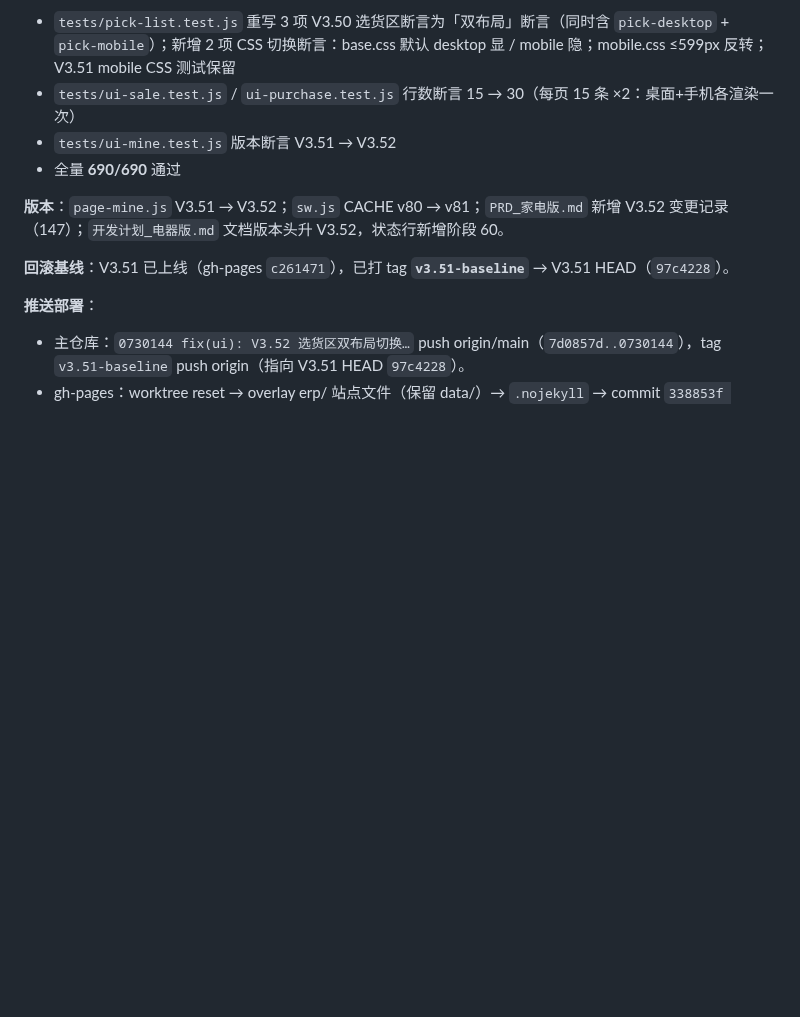
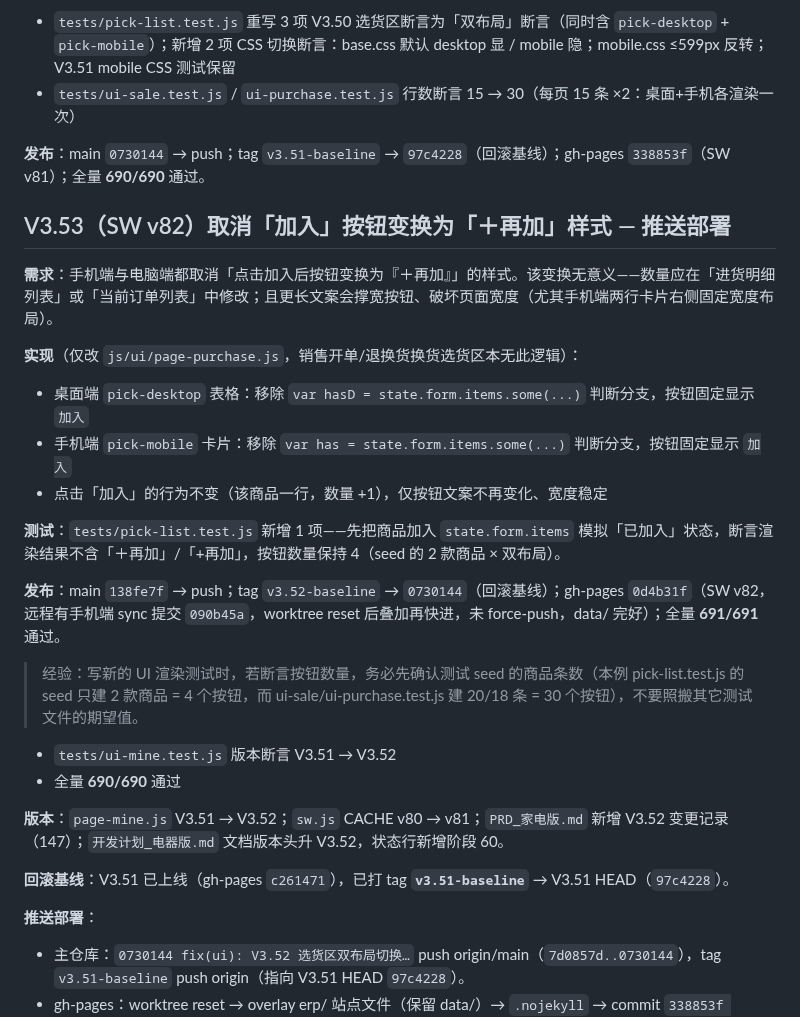
Before and after one commit to bailihongxi/home-appliance-wholesale, a Markdown page: .workbuddy/memory/2026-09-13.md, the part around the change. Drawn GitHub-style; blank space fills up the shorter version.

Commit message:
docs(memory): 记录 V3.53 取消「＋再加」按钮变换推送部署
- 主仓库 138fe7f（main），tag v3.52-baseline → 0730144（回滚基线）
- gh-pages 0d4b31f（SW v82）
- 全量 691/691 通过；选货按钮一律固定「加入」，宽度稳定
- 经验：新 UI 测试的按钮数量断言须核对当前 seed 商品条数

```diff
--- a/.workbuddy/memory/2026-09-13.md
+++ b/.workbuddy/memory/2026-09-13.md
@@ -57,6 +57,23 @@
 **测试**：
 - `tests/pick-list.test.js` 重写 3 项 V3.50 选货区断言为「双布局」断言（同时含 `pick-desktop` + `pick-mobile`）；新增 2 项 CSS 切换断言：base.css 默认 desktop 显 / mobile 隐；mobile.css ≤599px 反转；V3.51 mobile CSS 测试保留
 - `tests/ui-sale.test.js` / `ui-purchase.test.js` 行数断言 15 → 30（每页 15 条 ×2：桌面+手机各渲染一次）
+
+**发布**：main `0730144` → push；tag `v3.51-baseline` → `97c4228`（回滚基线）；gh-pages `338853f`（SW v81）；全量 **690/690** 通过。
+
+## V3.53（SW v82）取消「加入」按钮变换为「＋再加」样式 — 推送部署
+
+**需求**：手机端与电脑端都取消「点击加入后按钮变换为『＋再加』」的样式。该变换无意义——数量应在「进货明细列表」或「当前订单列表」中修改；且更长文案会撑宽按钮、破坏页面宽度（尤其手机端两行卡片右侧固定宽度布局）。
+
+**实现**（仅改 `js/ui/page-purchase.js`，销售开单/退换货换货选货区本无此逻辑）：
+- 桌面端 `pick-desktop` 表格：移除 `var hasD = state.form.items.some(...)` 判断分支，按钮固定显示 `加入`
+- 手机端 `pick-mobile` 卡片：移除 `var has = state.form.items.some(...)` 判断分支，按钮固定显示 `加入`
+- 点击「加入」的行为不变（该商品一行，数量 +1），仅按钮文案不再变化、宽度稳定
+
+**测试**：`tests/pick-list.test.js` 新增 1 项——先把商品加入 `state.form.items` 模拟「已加入」状态，断言渲染结果不含「＋再加」/「+再加」，按钮数量保持 4（seed 的 2 款商品 × 双布局）。
+
+**发布**：main `138fe7f` → push；tag `v3.52-baseline` → `0730144`（回滚基线）；gh-pages `0d4b31f`（SW v82，远程有手机端 sync 提交 `090b45a`，worktree reset 后叠加再快进，未 force-push，data/ 完好）；全量 **691/691** 通过。
+
+> 经验：写新的 UI 渲染测试时，若断言按钮数量，务必先确认测试 seed 的商品条数（本例 pick-list.test.js 的 seed 只建 2 款商品 = 4 个按钮，而 ui-sale/ui-purchase.test.js 建 20/18 条 = 30 个按钮），不要照搬其它测试文件的期望值。
 - `tests/ui-mine.test.js` 版本断言 V3.51 → V3.52
 - 全量 **690/690** 通过
 
```
